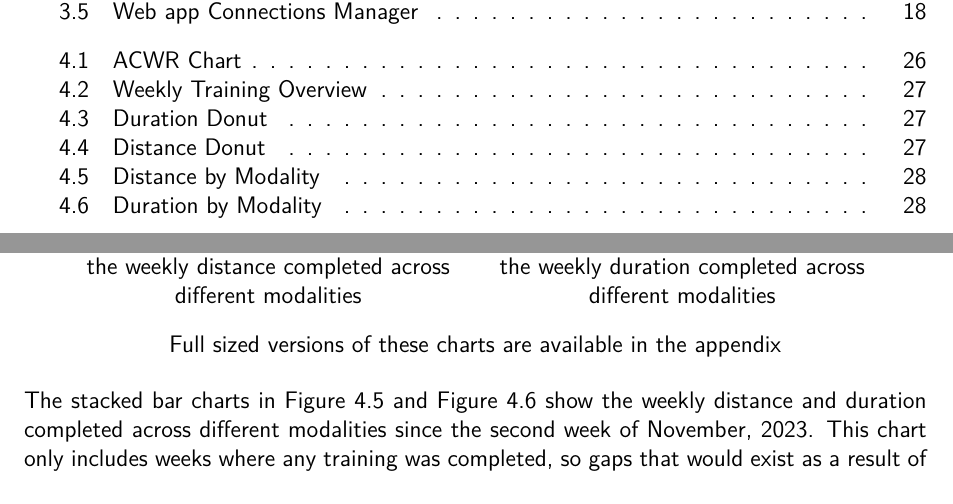
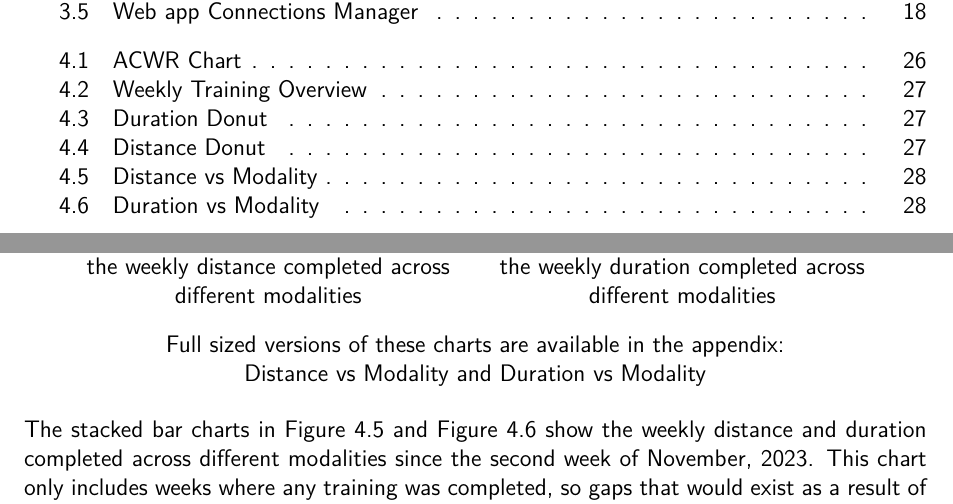
Before and after one commit to liamJunkermann/final-year-project-writeup, a LaTeX thesis (main.tex, which reads project/data-analysis-viz.tex): two parts of pages 5 and 35 of 65, joined at a grey line, cut so that both start at the same text. Compiled offline with pdfLaTeX.

Commit message:
formatting

```diff
--- a/project/data-analysis-viz.tex
+++ b/project/data-analysis-viz.tex
@@ -106,15 +106,16 @@ This visualisation was relatively easy to implement, Plotly.js library being qui
     \centering
     \includegraphics[width=\linewidth]{figures/distanceVsMod.png}
     \captionsetup{justification=centering}
-    \caption[Distance by Modality]{\label{fig:distanceVsMod}A stacked bar chart showing the weekly distance completed across different modalities}
+    \caption[Distance vs Modality]{\label{fig:distanceVsMod}A stacked bar chart showing the weekly distance completed across different modalities}
   \end{minipage}
   \begin{minipage}[c]{0.45\textwidth}
     \centering
     \includegraphics[width=\linewidth]{figures/durationVsMod.png}
     \captionsetup{justification=centering}
-    \caption[Duration by Modality]{\label{fig:durationVsMod}A stacked bar chart showing the weekly duration completed across different modalities}
+    \caption[Duration vs Modality]{\label{fig:durationVsMod}A stacked bar chart showing the weekly duration completed across different modalities}
   \end{minipage}
-  \caption*{Full sized versions of these charts are available in the appendix}
+  \captionsetup{justification=centering,width=0.7\linewidth}
+  \caption*{Full sized versions of these charts are available in the appendix: \hyperref[fig:app_distanceVsMod]{Distance vs Modality} and \hyperref[fig:app_durationVsMod]{Duration vs Modality}}
 \end{figure}
 
 The stacked bar charts in \autoref{fig:distanceVsMod} and \autoref{fig:durationVsMod} show the weekly distance and duration completed across different modalities since the second week of November, 2023. This chart only includes weeks where any training was completed, so gaps that would exist as a result of illness or injury are not shown. Similar to the donut charts, this provides rowers with a snapshot of how they are distributing their weekly mileage, and time. If a significant difference in how a given week's time and distance is observed, a rower can prioritise a certain modality to balance their training. This is particularly useful for rowers who may be particularly busy, as they can prioritise erg sessions which are typically a shorter time-commitment for the same mileage. These visualisations can also include overlays, such as the dotted red line in thd duration chart (\autoref{fig:durationVsMod}). This dotted line deliniates the weekly 120km target the researcher has set, again due to injury and illness this target has not been hit during many of the weeks of training shown. Rowers could also select to include a duration target as well.
```
Also changed, not shown: main.pdf.
